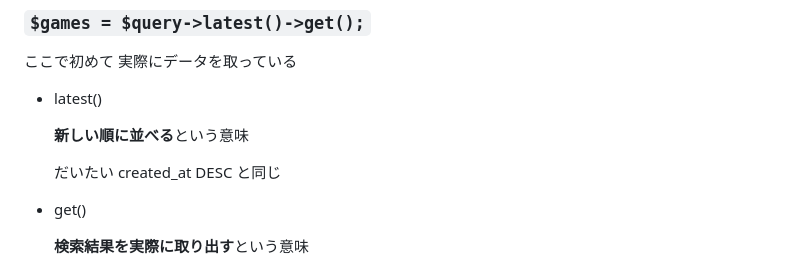
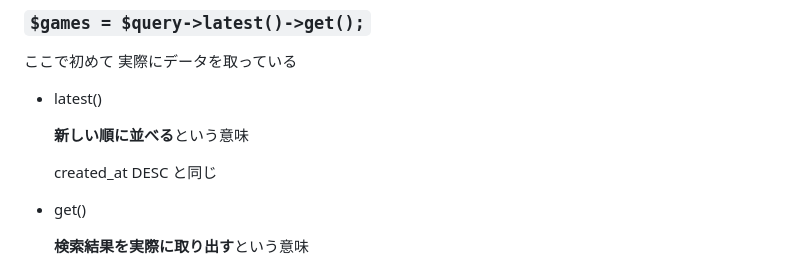
Before and after one commit to teriyakiharumaki/til, a Markdown page: game_log/2026-4-9_status_divided.md, the part around the change. Drawn GitHub-style.

Commit message:
軽微な修正

```diff
--- a/game_log/2026-4-9_status_divided.md
+++ b/game_log/2026-4-9_status_divided.md
@@ -197,7 +197,7 @@ WHERE status = 'cleared'
 
   **新しい順に並べる**という意味
 
-  だいたい created_at DESC と同じ
+  created_at DESC と同じ
 
 - get()
 
```
